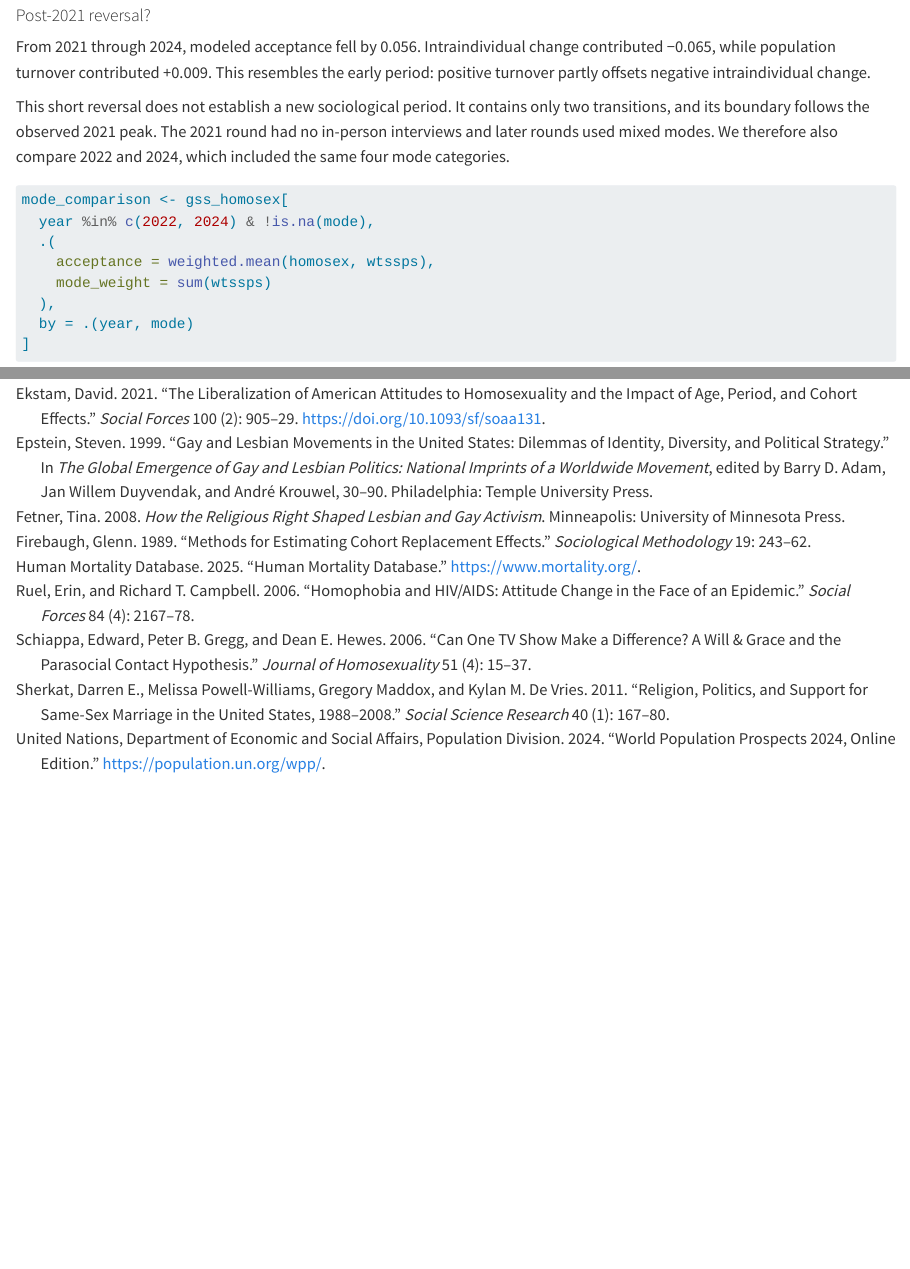
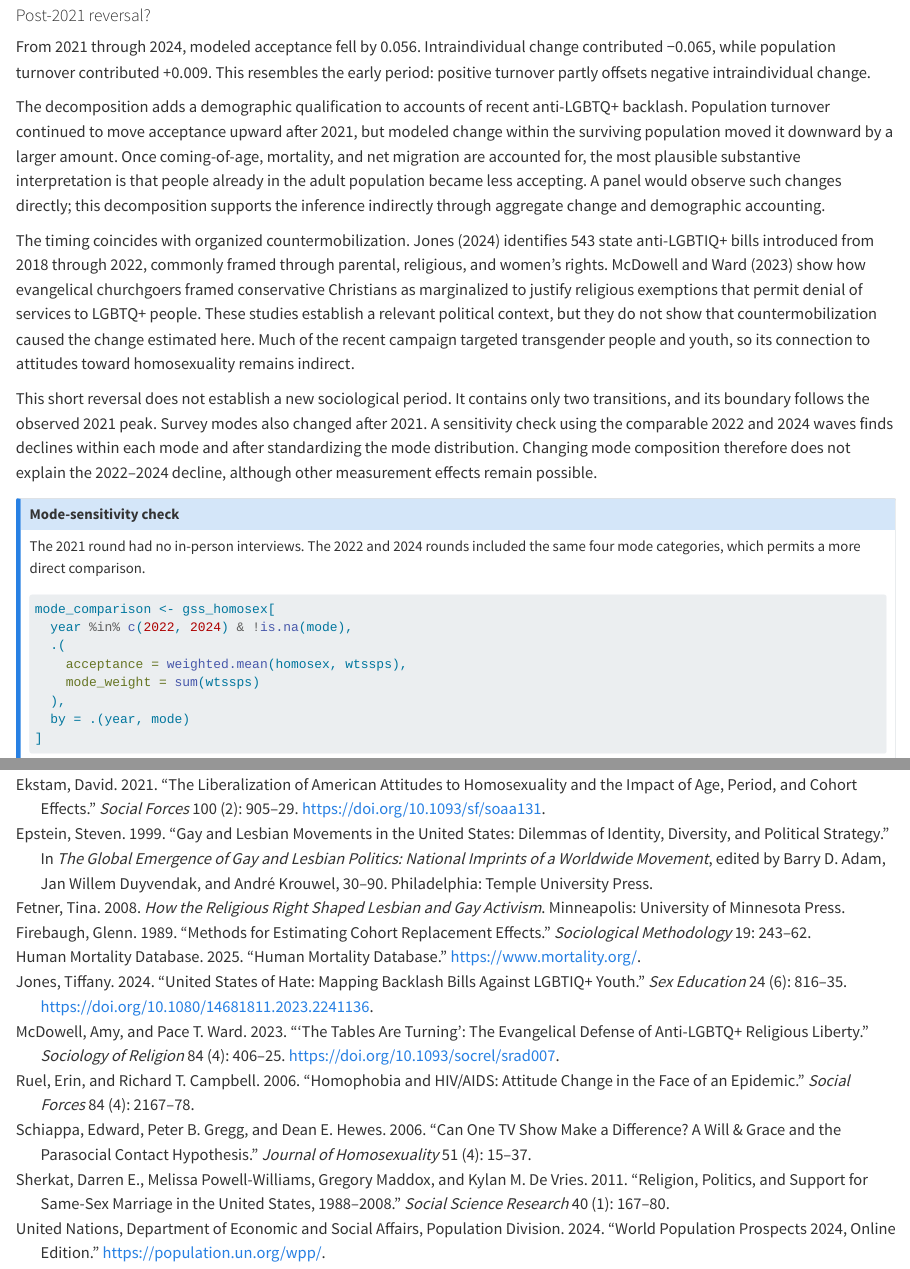
Before and after one commit to elbersb/socialchange, a Quarto document (vignettes/gss_homosexuality.qmd): the page in a window 1100 px wide, from 8590 px down, and a second part further down, joined at a grey line. Rendered offline with R 4.5, knitr and Pandoc in place of Quarto, with nearby package versions; some code elsewhere in the file could not run offline.

Commit message:
Refine post-2021 reversal discussion

````diff
--- a/vignettes/gss_homosexuality.qmd
+++ b/vignettes/gss_homosexuality.qmd
@@ -293,7 +293,14 @@ Proposed mechanisms for this diffusion include gay-rights movement campaigns [@e
 
 From 2021 through 2024, modeled acceptance fell by 0.056. Intraindividual change contributed −0.065, while population turnover contributed +0.009. This resembles the early period: positive turnover partly offsets negative intraindividual change.
 
-This short reversal does not establish a new sociological period. It contains only two transitions, and its boundary follows the observed 2021 peak. The 2021 round had no in-person interviews and later rounds used mixed modes. We therefore also compare 2022 and 2024, which included the same four mode categories.
+The decomposition adds a demographic qualification to accounts of recent anti-LGBTQ+ backlash. Population turnover continued to move acceptance upward after 2021, but modeled change within the surviving population moved it downward by a larger amount. Once coming-of-age, mortality, and net migration are accounted for, the most plausible substantive interpretation is that people already in the adult population became less accepting. A panel would observe such changes directly; this decomposition supports the inference indirectly through aggregate change and demographic accounting.
+
+The timing coincides with organized countermobilization. Jones [-@jones2024] identifies 543 state anti-LGBTIQ+ bills introduced from 2018 through 2022, commonly framed through parental, religious, and women's rights. McDowell and Ward [-@mcdowellward2023] show how evangelical churchgoers framed conservative Christians as marginalized to justify religious exemptions that permit denial of services to LGBTQ+ people. These studies establish a relevant political context, but they do not show that countermobilization caused the change estimated here. Much of the recent campaign targeted transgender people and youth, so its connection to attitudes toward homosexuality remains indirect.
+
+This short reversal does not establish a new sociological period. It contains only two transitions, and its boundary follows the observed 2021 peak. Survey modes also changed after 2021. A sensitivity check using the comparable 2022 and 2024 waves finds declines within each mode and after standardizing the mode distribution. Changing mode composition therefore does not explain the 2022--2024 decline, although other measurement effects remain possible.
+
+::: {.callout-note collapse="true" title="Mode-sensitivity check"}
+The 2021 round had no in-person interviews. The 2022 and 2024 rounds included the same four mode categories, which permits a more direct comparison.
 
 ```{r}
 mode_comparison <- gss_homosex[
--- a/vignettes/references.bib
+++ b/vignettes/references.bib
@@ -71,6 +71,28 @@
   url = {https://population.un.org/wpp/}
 }
 
+@article{jones2024,
+  author = {Jones, Tiffany},
+  title = {United States of Hate: Mapping Backlash Bills Against {LGBTIQ+} Youth},
+  journal = {Sex Education},
+  year = {2024},
+  volume = {24},
+  number = {6},
+  pages = {816--835},
+  doi = {10.1080/14681811.2023.2241136}
+}
+
+@article{mcdowellward2023,
+  author = {McDowell, Amy and Ward, Pace T.},
+  title = {``The Tables Are Turning'': The Evangelical Defense of Anti-{LGBTQ+} Religious Liberty},
+  journal = {Sociology of Religion},
+  year = {2023},
+  volume = {84},
+  number = {4},
+  pages = {406--425},
+  doi = {10.1093/socrel/srad007}
+}
+
 @article{ruelcampbell2006,
   author = {Ruel, Erin and Campbell, Richard T.},
   title = {Homophobia and {HIV/AIDS}: Attitude Change in the Face of an Epidemic},
````
Also changed, not shown: CLAUDE.md (+1 -1 lines), vignettes/gss_homosexuality.qmd (3 more changed lines).
